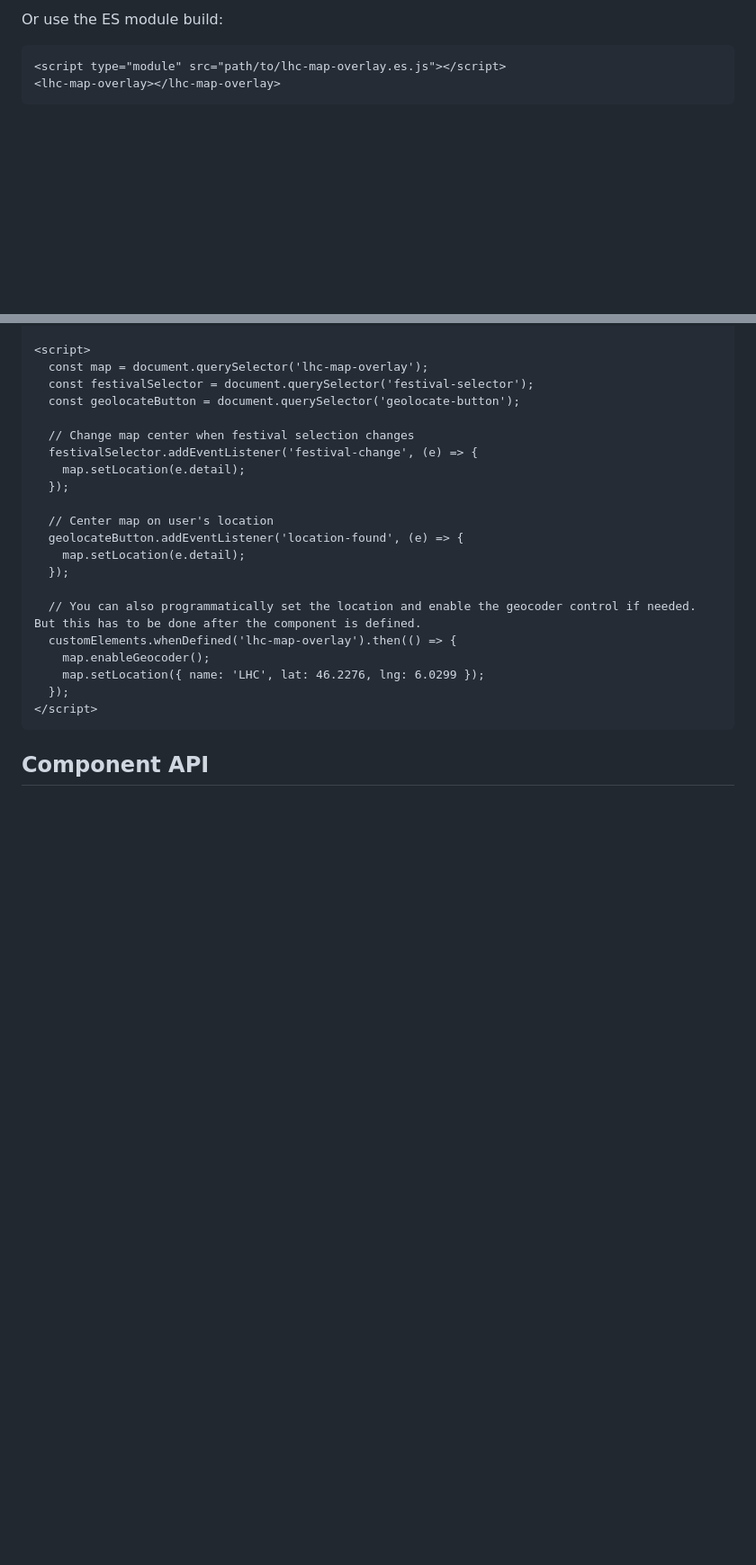
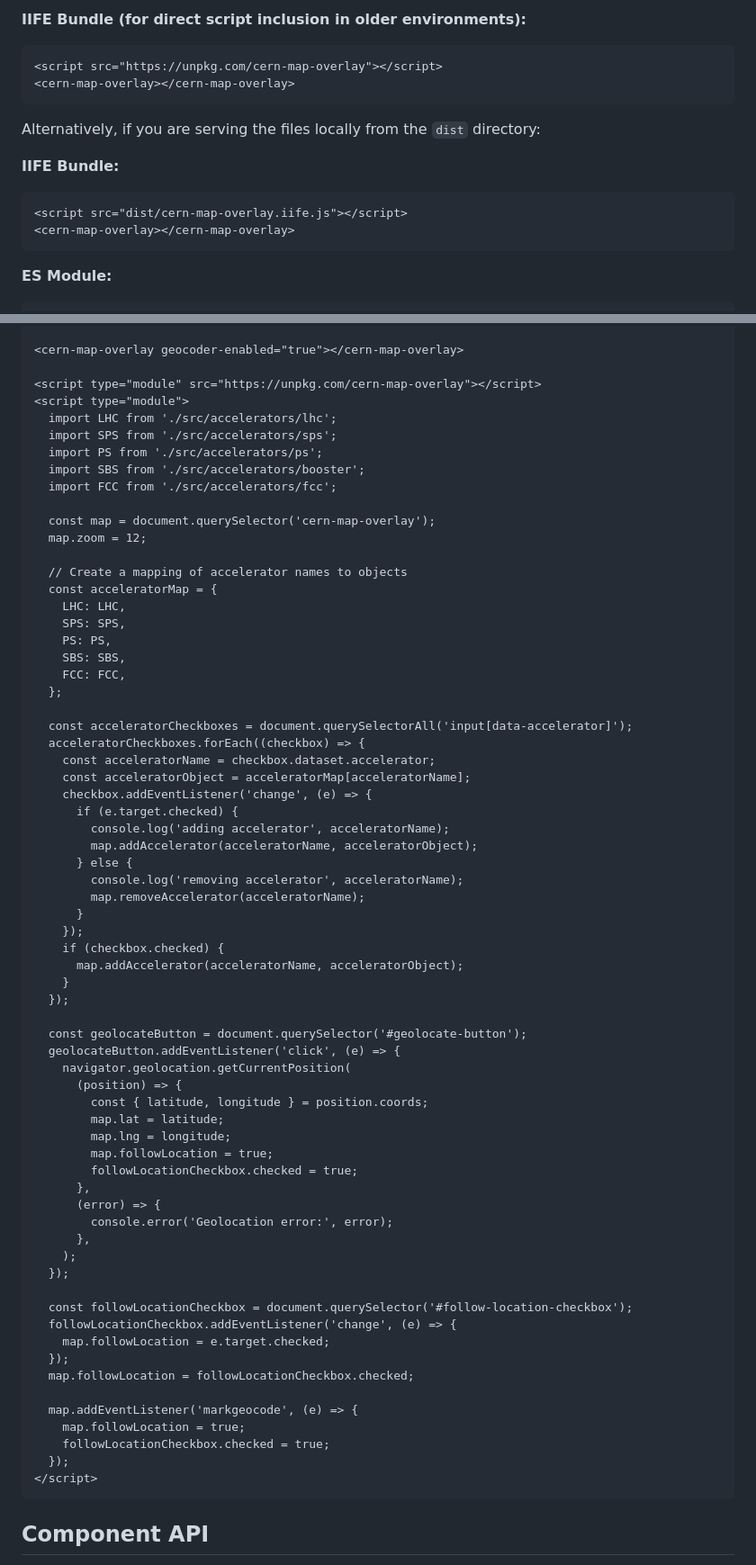
Before and after one commit to kws/cern-map-overlay, a Markdown page: README.md, 2 parts joined by grey strips. Shown: that part at 90% size. Drawn GitHub-style; blank space fills up the shorter version.

Commit message:
Update README to be correct for current version

````diff
--- a/README.md
+++ b/README.md
@@ -37,7 +39,20 @@ Use the IIFE bundle to include the component directly in the browser:
 ```
 
-Or use the ES module build:
+**IIFE Bundle (for direct script inclusion in older environments):**
 
 ```html
-<script type="module" src="path/to/lhc-map-overlay.es.js"></script>
-<lhc-map-overlay></lhc-map-overlay>
+<script src="https://unpkg.com/cern-map-overlay"></script>
+<cern-map-overlay></cern-map-overlay>
+```
+
+Alternatively, if you are serving the files locally from the `dist` directory:
+
+**IIFE Bundle:**
+
+```html
+<script src="dist/cern-map-overlay.iife.js"></script>
+<cern-map-overlay></cern-map-overlay>
+```
+
+**ES Module:**
+
@@ -70,23 +93,69 @@ Here's a full example based on the demo in `index.html`. It shows how to wire up
 
-<script>
-  const map = document.querySelector('lhc-map-overlay');
-  const festivalSelector = document.querySelector('festival-selector');
-  const geolocateButton = document.querySelector('geolocate-button');
+<cern-map-overlay geocoder-enabled="true"></cern-map-overlay>
 
-  // Change map center when festival selection changes
-  festivalSelector.addEventListener('festival-change', (e) => {
-    map.setLocation(e.detail);
+<script type="module" src="https://unpkg.com/cern-map-overlay"></script>
+<script type="module">
+  import LHC from './src/accelerators/lhc';
+  import SPS from './src/accelerators/sps';
+  import PS from './src/accelerators/ps';
+  import SBS from './src/accelerators/booster';
+  import FCC from './src/accelerators/fcc';
+
+  const map = document.querySelector('cern-map-overlay');
+  map.zoom = 12;
+
+  // Create a mapping of accelerator names to objects
+  const acceleratorMap = {
+    LHC: LHC,
+    SPS: SPS,
+    PS: PS,
+    SBS: SBS,
+    FCC: FCC,
+  };
+
+  const acceleratorCheckboxes = document.querySelectorAll('input[data-accelerator]');
+  acceleratorCheckboxes.forEach((checkbox) => {
+    const acceleratorName = checkbox.dataset.accelerator;
+    const acceleratorObject = acceleratorMap[acceleratorName];
+    checkbox.addEventListener('change', (e) => {
+      if (e.target.checked) {
+        console.log('adding accelerator', acceleratorName);
+        map.addAccelerator(acceleratorName, acceleratorObject);
+      } else {
+        console.log('removing accelerator', acceleratorName);
+        map.removeAccelerator(acceleratorName);
+      }
+    });
+    if (checkbox.checked) {
+      map.addAccelerator(acceleratorName, acceleratorObject);
+    }
   });
 
-  // Center map on user's location
-  geolocateButton.addEventListener('location-found', (e) => {
-    map.setLocation(e.detail);
+  const geolocateButton = document.querySelector('#geolocate-button');
+  geolocateButton.addEventListener('click', (e) => {
+    navigator.geolocation.getCurrentPosition(
+      (position) => {
+        const { latitude, longitude } = position.coords;
+        map.lat = latitude;
+        map.lng = longitude;
+        map.followLocation = true;
+        followLocationCheckbox.checked = true;
+      },
+      (error) => {
+        console.error('Geolocation error:', error);
+      },
+    );
   });
 
-  // You can also programmatically set the location and enable the geocoder control if needed. But this has to be done after the component is defined.
-  customElements.whenDefined('lhc-map-overlay').then(() => {
-    map.enableGeocoder();
-    map.setLocation({ name: 'LHC', lat: 46.2276, lng: 6.0299 });
+  const followLocationCheckbox = document.querySelector('#follow-location-checkbox');
+  followLocationCheckbox.addEventListener('change', (e) => {
+    map.followLocation = e.target.checked;
+  });
+  map.followLocation = followLocationCheckbox.checked;
+
+  map.addEventListener('markgeocode', (e) => {
+    map.followLocation = true;
+    followLocationCheckbox.checked = true;
   });
 </script>
 ```
````
Also changed, not shown: other parts of README.md (+25 -16 lines).
